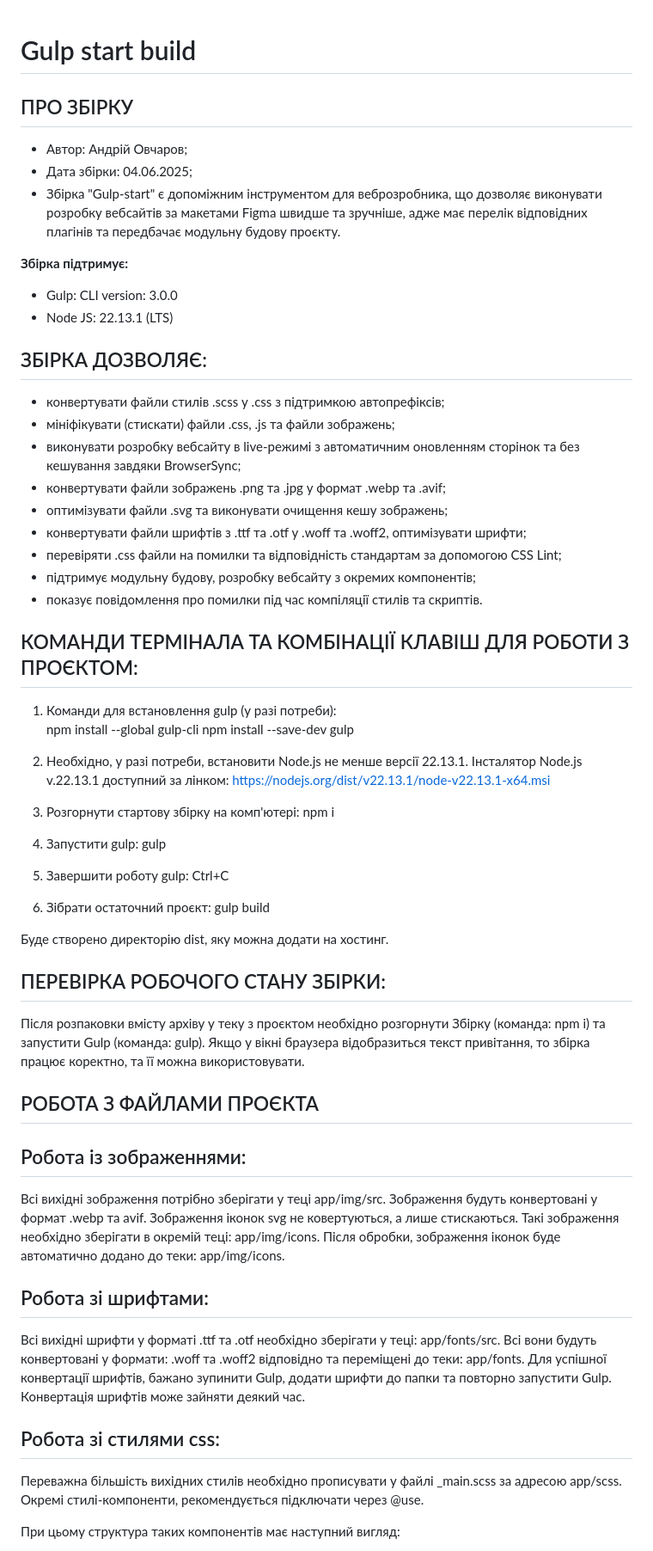
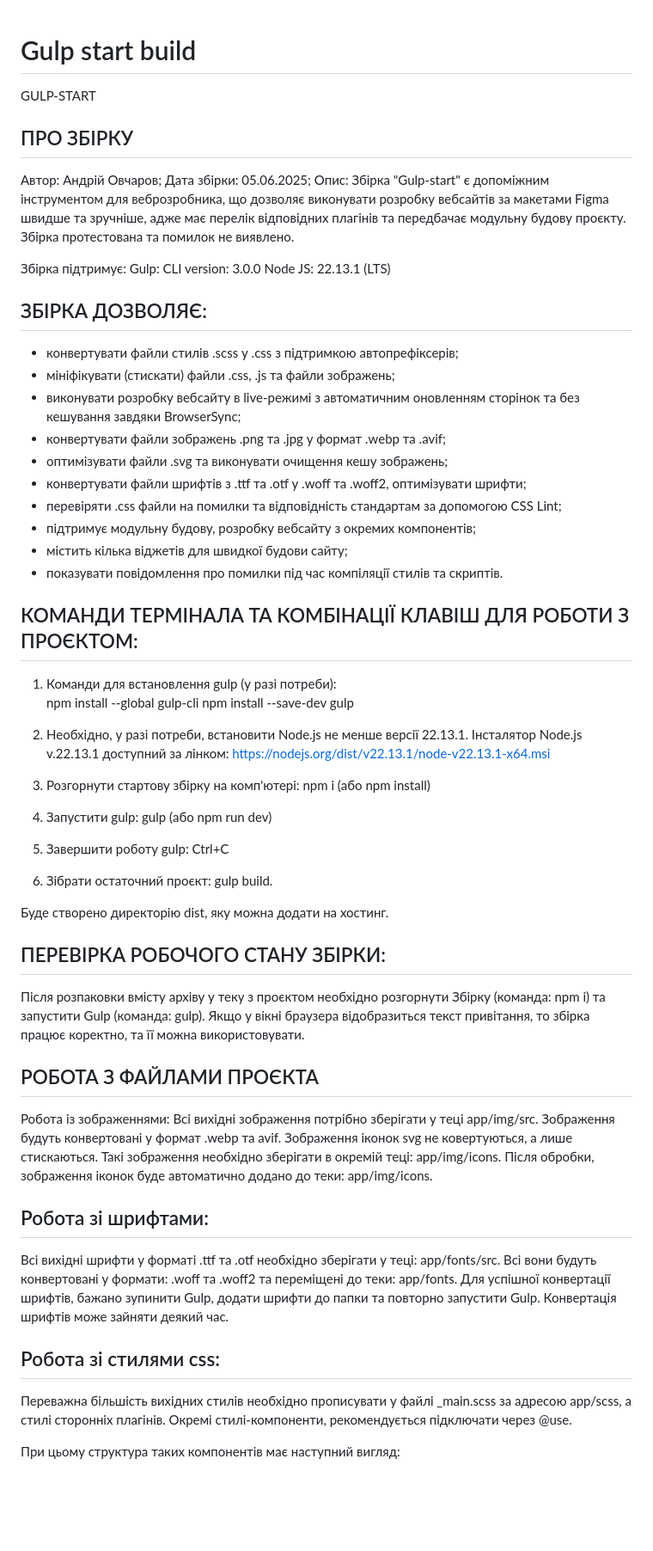
Before and after one commit to ovcharovcoder/gulp-start, a Markdown page: README.md, the part around one of its changes. Shown at 86% size. Rendered like a GitHub page; blank space fills up the shorter version.

```diff
--- a/README.md
+++ b/README.md
@@ -1,18 +1,20 @@
 <h1>Gulp start build</h1>
+                                              GULP-START
 
 ПРО ЗБІРКУ
 --------------------------------------------------
-- Автор: Андрій Овчаров;
-- Дата збірки: 04.06.2025;
-- Збірка "Gulp-start" є допоміжним інструментом для веброзробника, що дозволяє виконувати розробку вебсайтів за макетами Figma швидше та зручніше, адже має перелік відповідних плагінів та передбачає модульну будову проєкту.
+Автор: Андрій Овчаров;
+Дата збірки: 05.06.2025;
+Опис: Збірка "Gulp-start" є допоміжним інструментом для веброзробника, що дозволяє виконувати розробку вебсайтів за макетами Figma швидше та зручніше, адже має перелік відповідних плагінів та передбачає модульну будову проєкту.
+Збірка протестована та помилок не виявлено.
 
-**Збірка підтримує:**
-- Gulp: CLI version: 3.0.0
-- Node JS: 22.13.1 (LTS)
+Збірка підтримує:
+Gulp: CLI version: 3.0.0
+Node JS: 22.13.1 (LTS)
 
 ЗБІРКА ДОЗВОЛЯЄ:
 -------------------------------------------------
-- конвертувати файли стилів .scss у .css з підтримкою автопрефіксів;
+- конвертувати файли стилів .scss у .css з підтримкою автопрефіксерів;
 - мініфікувати (стискати) файли .css, .js та файли зображень;
 - виконувати розробку вебсайту в live-режимі з автоматичним оновленням сторінок та без кешування завдяки BrowserSync;
 - конвертувати файли зображень .png та .jpg у формат .webp та .avif;
@@ -20,7 +22,8 @@
 - конвертувати файли шрифтів з .ttf та .otf у .woff та .woff2, оптимізувати шрифти;
 - перевіряти .css файли на помилки та відповідність стандартам за допомогою CSS Lint;
 - підтримує модульну будову, розробку вебсайту з окремих компонентів;
-- показує повідомлення про помилки під час компіляції стилів та скриптів.
+- містить кілька віджетів для швидкої будови сайту;
+- показувати повідомлення про помилки під час компіляції стилів та скриптів.
 
 
 КОМАНДИ ТЕРМІНАЛА ТА КОМБІНАЦІЇ КЛАВІШ ДЛЯ РОБОТИ З ПРОЄКТОМ:
@@ -31,11 +34,10 @@ npm install --save-dev gulp
 
 2. Необхідно, у разі потреби, встановити Node.js не менше версії 22.13.1.
 Інсталятор Node.js v.22.13.1 доступний за лінком: https://nodejs.org/dist/v22.13.1/node-v22.13.1-x64.msi
-
-3. Розгорнути стартову збірку на комп'ютері: npm i
-4. Запустити gulp: gulp
+3. Розгорнути стартову збірку на комп'ютері: npm i (або npm install)
+4. Запустити gulp: gulp (або npm run dev)
 5. Завершити роботу gulp: Ctrl+C
-6. Зібрати остаточний проєкт: gulp build
+6. Зібрати остаточний проєкт: gulp build.
 
 Буде створено директорію dist, яку можна додати на хостинг.
 
@@ -50,7 +52,6 @@ npm install --save-dev gulp
 ---------------------------------------------------
 
 Робота із зображеннями:
----------------------------------------------------
 Всі вихідні зображення потрібно зберігати у теці app/img/src. Зображення будуть конвертовані у формат .webp та avif.
 Зображення іконок svg не ковертуються, а лише стискаються. Такі зображення необхідно зберігати в окремій теці: app/img/icons.
 Після обробки, зображення іконок буде автоматично додано до теки: app/img/icons.
@@ -58,13 +59,13 @@ npm install --save-dev gulp
 
 Робота зі шрифтами:
 ---------------------------------------------------
-Всі вихідні шрифти у форматі .ttf та .otf необхідно зберігати у теці: app/fonts/src. Всі вони будуть конвертовані у формати: .woff та .woff2 відповідно та переміщені до теки: app/fonts.
+Всі вихідні шрифти у форматі .ttf та .otf необхідно зберігати у теці: app/fonts/src. Всі вони будуть конвертовані у формати: .woff та .woff2 та переміщені до теки: app/fonts.
 Для успішної конвертації шрифтів, бажано зупинити Gulp, додати шрифти до папки та повторно запустити Gulp. Конвертація шрифтів може зайняти деякий час.
 
 
 Робота зі стилями css:
 ---------------------------------------------------
-Переважна більшість вихідних стилів необхідно прописувати у файлі _main.scss за адресою app/scss.
+Переважна більшість вихідних стилів необхідно прописувати у файлі _main.scss за адресою app/scss, а стилі сторонніх плагінів.
 Окремі стилі-компоненти, рекомендується підключати через @use.
 
 При цьому структура таких компонентів має наступний вигляд:
```
Also changed, not shown: other parts of README.md (+1 -28 lines).
